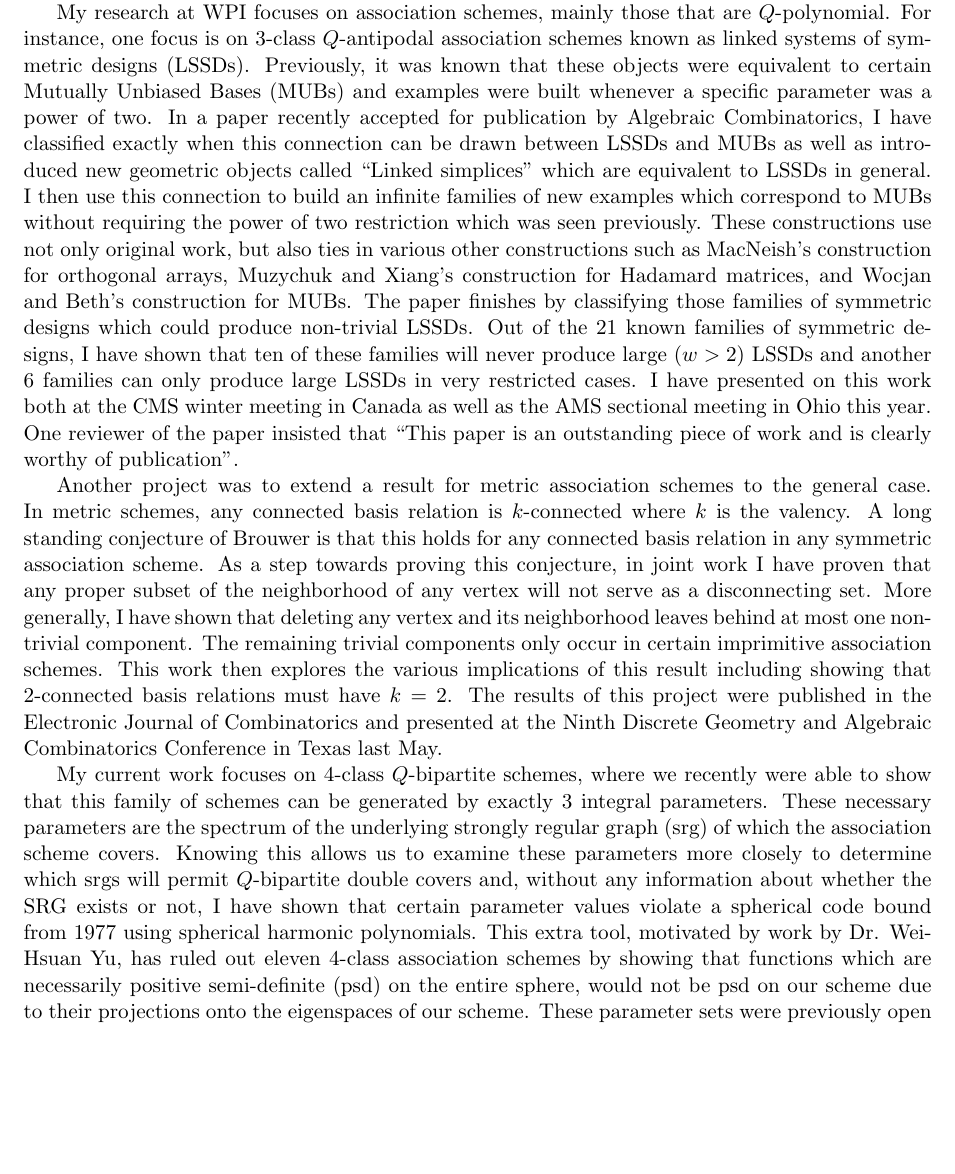
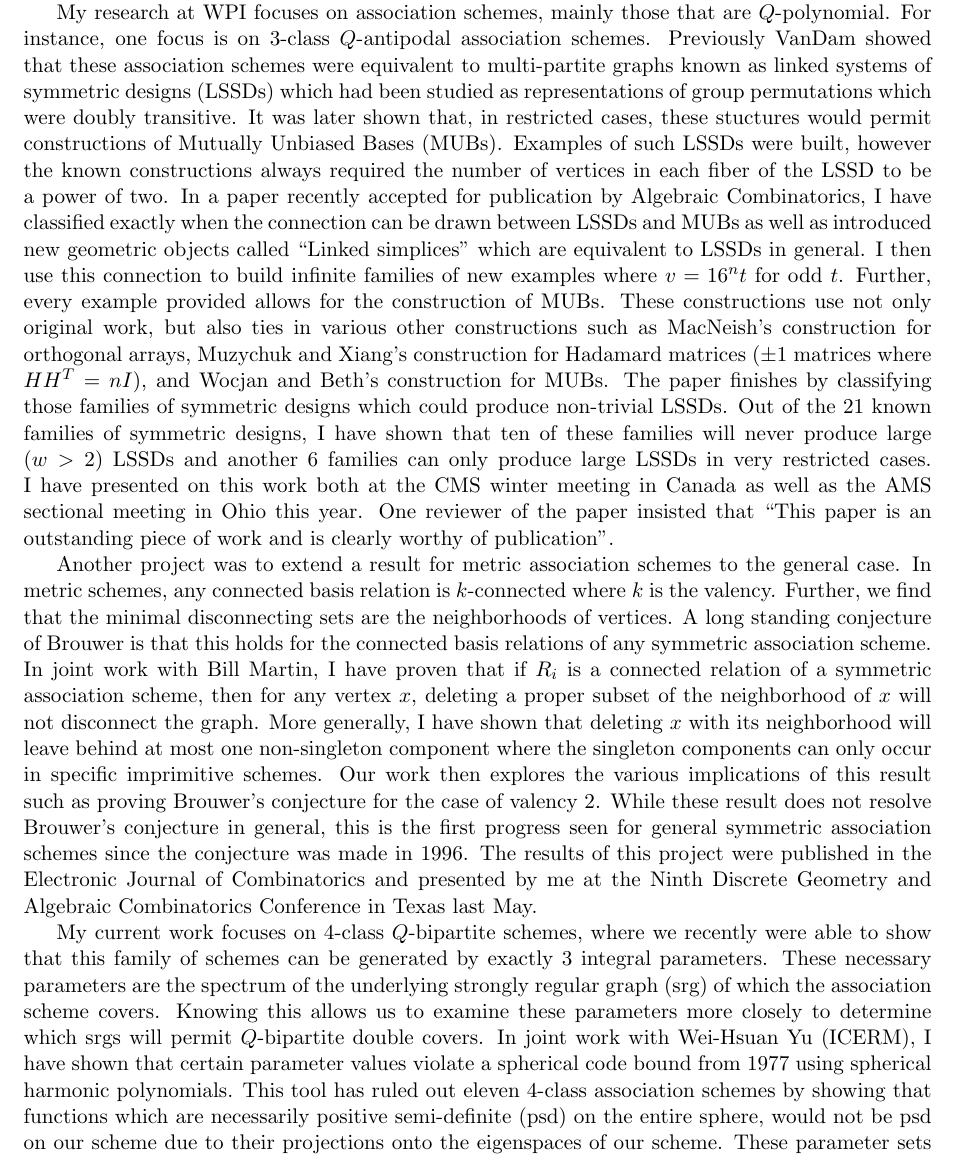
Before and after one commit to Bgkodalen/Research, a LaTeX document (Research-Summary/Research-Summary.tex): part of page 1 of 2, cut so that both start at the same text, the shorter picture padded with empty space. Compiled offline with pdfLaTeX.

Commit message:
research summary

```diff
--- a/Research-Summary/Research-Summary.tex
+++ b/Research-Summary/Research-Summary.tex
@@ -32,9 +32,9 @@
 {\sc PhD Student Research Prize Essay -- Brian G. Kodalen}
 \end{center}
 
-My research at WPI focuses on association schemes, mainly those that are $Q$-polynomial. For instance, one focus is on 3-class $Q$-antipodal association schemes known as linked systems of symmetric designs (LSSDs). Previously, it was known that these objects were equivalent to certain Mutually Unbiased Bases (MUBs) and examples were built whenever a specific parameter was a power of two. In a paper recently accepted for publication by Algebraic Combinatorics, I have classified exactly when this connection can be drawn between LSSDs and MUBs as well as introduced new geometric objects called ``Linked simplices" which are equivalent to LSSDs in general. I then use this connection to build an infinite families of new examples which correspond to MUBs without requiring the power of two restriction which was seen previously. These constructions use not only original work, but also ties in various other constructions such as MacNeish's construction for orthogonal arrays, Muzychuk and Xiang's construction for Hadamard matrices, and Wocjan and Beth's construction for MUBs. The paper finishes by classifying those families of symmetric designs which could produce non-trivial LSSDs. Out of the 21 known families of symmetric designs, I have shown that ten of these families will never produce large ($w>2$) LSSDs and another 6 families can only produce large LSSDs in very restricted cases. I have presented on this work both at the CMS winter meeting in Canada as well as the AMS sectional meeting in Ohio this year. One reviewer of the paper insisted that ``This paper is an outstanding piece of work and is clearly worthy of publication".\par
+My research at WPI focuses on association schemes, mainly those that are $Q$-polynomial. For instance, one focus is on 3-class $Q$-antipodal association schemes. Previously VanDam showed that these association schemes were equivalent to multi-partite graphs known as linked systems of symmetric designs (LSSDs) which had been studied as representations of group permutations which were doubly transitive. It was later shown that, in restricted cases, these stuctures would permit constructions of Mutually Unbiased Bases (MUBs). Examples of such LSSDs were built, however the known constructions always required the number of vertices in each fiber of the LSSD to be a power of two. In a paper recently accepted for publication by Algebraic Combinatorics, I have classified exactly when the connection can be drawn between LSSDs and MUBs as well as introduced new geometric objects called ``Linked simplices" which are equivalent to LSSDs in general. I then use this connection to build infinite families of new examples where $v = 16^nt$ for odd $t$. Further, every example provided allows for the construction of MUBs. These constructions use not only original work, but also ties in various other constructions such as MacNeish's construction for orthogonal arrays, Muzychuk and Xiang's construction for Hadamard matrices ($\pm 1$ matrices where $HH^T = nI$), and Wocjan and Beth's construction for MUBs. The paper finishes by classifying those families of symmetric designs which could produce non-trivial LSSDs. Out of the 21 known families of symmetric designs, I have shown that ten of these families will never produce large ($w>2$) LSSDs and another 6 families can only produce large LSSDs in very restricted cases. I have presented on this work both at the CMS winter meeting in Canada as well as the AMS sectional meeting in Ohio this year. One reviewer of the paper insisted that ``This paper is an outstanding piece of work and is clearly worthy of publication".\par
 
-Another project was to extend a result for metric association schemes to the general case. In metric schemes, any connected basis relation is $k$-connected where $k$ is the valency. A long standing conjecture of Brouwer is that this holds for any connected basis relation in any symmetric association scheme. As a step towards proving this conjecture, in joint work I have proven that any proper subset of the neighborhood of any vertex will not serve as a disconnecting set. More generally, I have shown that deleting any vertex and its neighborhood leaves behind at most one non-trivial component. The remaining trivial components only occur in certain imprimitive association schemes. This work then explores the various implications of this result including showing that 2-connected basis relations must have $k=2$. The results of this project were published in the Electronic Journal of Combinatorics and presented at the Ninth Discrete Geometry and Algebraic Combinatorics Conference in Texas last May.\par
+Another project was to extend a result for metric association schemes to the general case. In metric schemes, any connected basis relation is $k$-connected where $k$ is the valency. Further, we find that the minimal disconnecting sets are the neighborhoods of vertices. A long standing conjecture of Brouwer is that this holds for the connected basis relations of any symmetric association scheme. In joint work with Bill Martin, I have proven that if $R_i$ is a connected relation of a symmetric association scheme, then for any vertex $x$, deleting a proper subset of the neighborhood of $x$ will not disconnect the graph. More generally, I have shown that deleting $x$ with its neighborhood will leave behind at most one non-singleton component where the singleton components can only occur in specific imprimitive schemes. Our work then explores the various implications of this result such as proving Brouwer's conjecture for the case of valency 2. While these result does not resolve Brouwer's conjecture in general, this is the first progress seen for general symmetric association schemes since the conjecture was made in 1996. The results of this project were published in the Electronic Journal of Combinatorics and presented by me at the Ninth Discrete Geometry and Algebraic Combinatorics Conference in Texas last May.\par
 
-My current work focuses on $4$-class $Q$-bipartite schemes, where we recently were able to show that this family of schemes can be generated by exactly 3 integral parameters. These necessary parameters are the spectrum of the underlying strongly regular graph (srg) of which the association scheme covers. Knowing this allows us to examine these parameters more closely to determine which srgs will permit $Q$-bipartite double covers and, without any information about whether the SRG exists or not, I have shown that certain parameter values violate a spherical code bound from 1977 using spherical harmonic polynomials. This extra tool, motivated by work by Dr. Wei-Hsuan Yu, has ruled out eleven 4-class association schemes by showing that functions which are necessarily positive semi-definite (psd) on the entire sphere, would not be psd on our scheme due to their projections onto the eigenspaces of our scheme. These parameter sets were previously open cases and therefore this bound is independent of previous techniques used to rule out association schemes. Further, this same technique rules out nine 3-class primitive $Q$-polynomial schemes which were previously open. Thus, this bound applies in more areas than just bipartite schemes and I will generalize the requirements to apply to $Q$-polynomial association schemes of various other class numbers.\par
+My current work focuses on $4$-class $Q$-bipartite schemes, where we recently were able to show that this family of schemes can be generated by exactly 3 integral parameters. These necessary parameters are the spectrum of the underlying strongly regular graph (srg) of which the association scheme covers. Knowing this allows us to examine these parameters more closely to determine which srgs will permit $Q$-bipartite double covers. In joint work with Wei-Hsuan Yu (ICERM), I have shown that certain parameter values violate a spherical code bound from 1977 using spherical harmonic polynomials. This tool has ruled out eleven 4-class association schemes by showing that functions which are necessarily positive semi-definite (psd) on the entire sphere, would not be psd on our scheme due to their projections onto the eigenspaces of our scheme. These parameter sets were previously open cases and therefore this bound is independent of previous techniques used to rule out association schemes. Further, this same technique rules out nine 3-class primitive $Q$-polynomial schemes which were previously open. Thus, this bound applies in more areas than just bipartite schemes and I plan to generalize the result to general $Q$-polynomial association schemes.\par
 
```
Also changed, not shown: Research-Summary/Research-Summary.tex (6 more changed lines).
